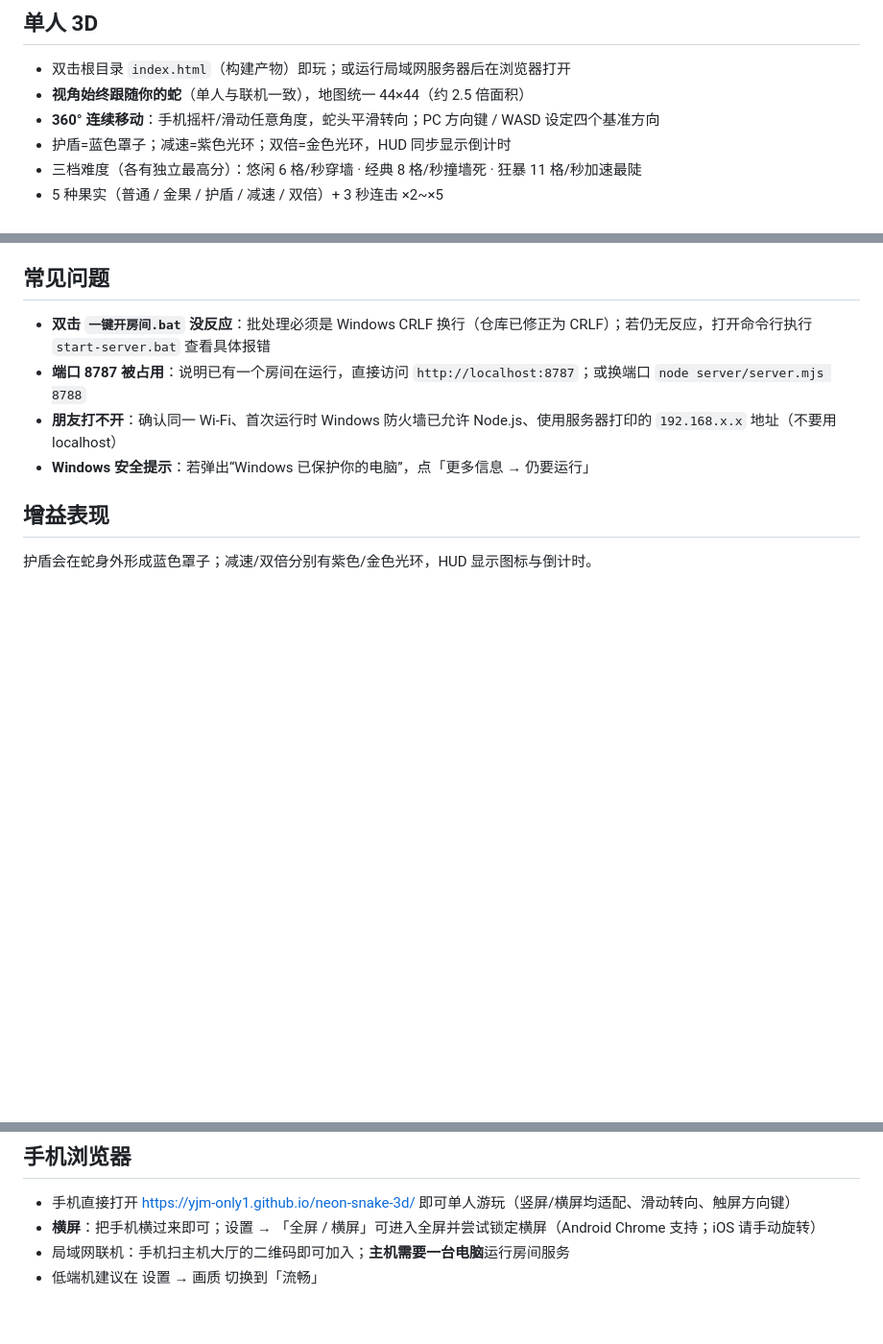
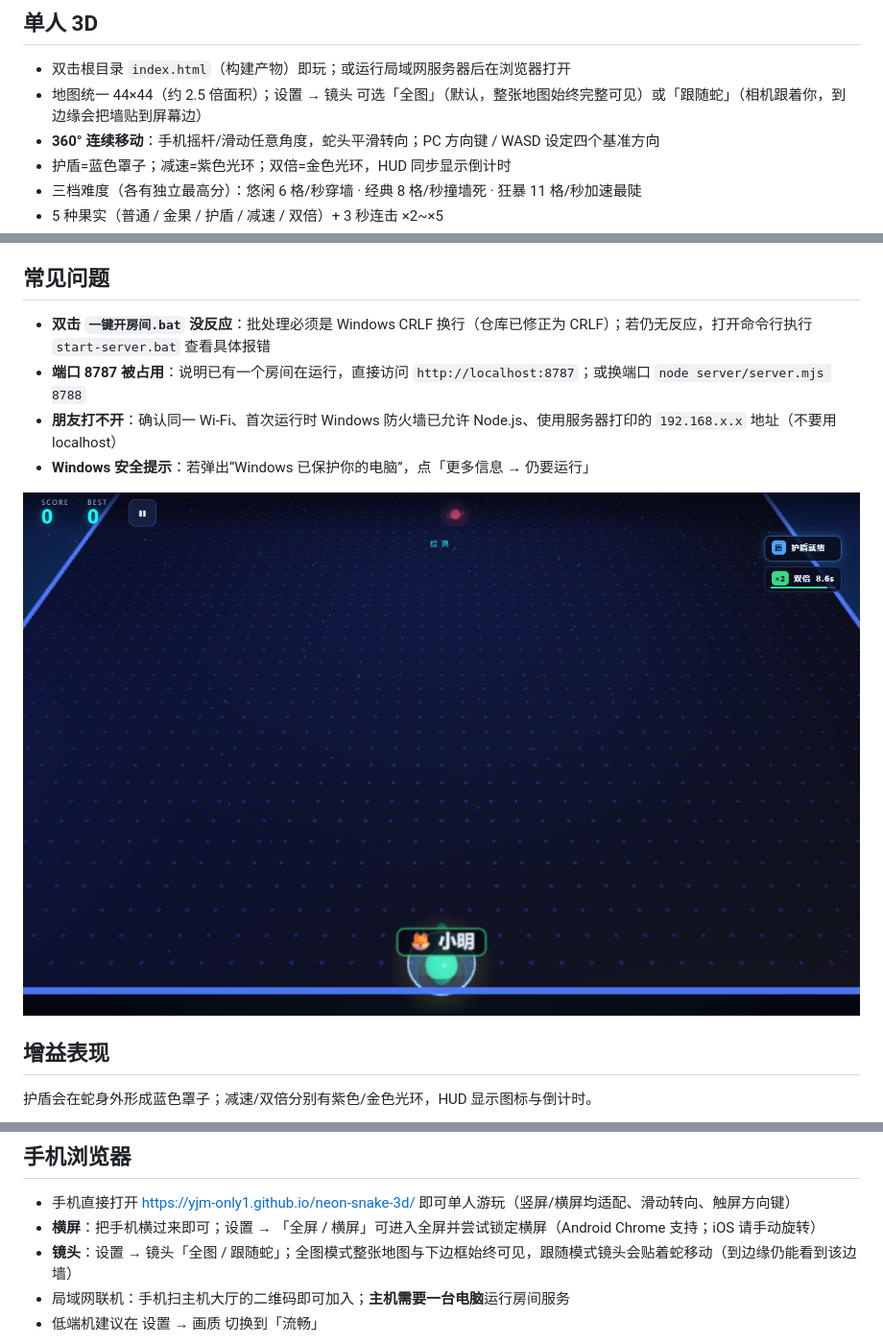
Before and after one commit to yjm-only1/neon-snake-3d, a Markdown page: README.md, 3 parts joined by grey strips. Shown at 96% size. Drawn GitHub-style; pictures changed too: screenshots/edge-bottom-3d.png; blank space fills up the shorter version.

```diff
--- a/README.md
+++ b/README.md
@@ -15,7 +15,7 @@ Three.js 3D 贪吃蛇：保留经典玩法（三档难度 / 5 种果实 / 连击
 ## 单人 3D
 
 - 双击根目录 `index.html`（构建产物）即玩；或运行局域网服务器后在浏览器打开
-- **视角始终跟随你的蛇**（单人与联机一致），地图统一 44×44（约 2.5 倍面积）
+- 地图统一 44×44（约 2.5 倍面积）；设置 → 镜头 可选「全图」（默认，整张地图始终完整可见）或「跟随蛇」（相机跟着你，到边缘会把墙贴到屏幕边）
 - **360° 连续移动**：手机摇杆/滑动任意角度，蛇头平滑转向；PC 方向键 / WASD 设定四个基准方向
 - 护盾=蓝色罩子；减速=紫色光环；双倍=金色光环，HUD 同步显示倒计时
 - 三档难度（各有独立最高分）：悠闲 6 格/秒穿墙 · 经典 8 格/秒撞墙死 · 狂暴 11 格/秒加速最陡
@@ -69,6 +69,8 @@ node server/server.mjs
 - **朋友打不开**：确认同一 Wi-Fi、首次运行时 Windows 防火墙已允许 Node.js、使用服务器打印的 `192.168.x.x` 地址（不要用 localhost）
 - **Windows 安全提示**：若弹出“Windows 已保护你的电脑”，点「更多信息 → 仍要运行」
 
+![跟随镜头下边界](screenshots/edge-bottom-3d.png)
+
 ## 增益表现
 
 护盾会在蛇身外形成蓝色罩子；减速/双倍分别有紫色/金色光环，HUD 显示图标与倒计时。
@@ -90,6 +92,7 @@ node server/server.mjs
 
 - 手机直接打开 https://yjm-only1.github.io/neon-snake-3d/ 即可单人游玩（竖屏/横屏均适配、滑动转向、触屏方向键）
 - **横屏**：把手机横过来即可；设置 → 「全屏 / 横屏」可进入全屏并尝试锁定横屏（Android Chrome 支持；iOS 请手动旋转）
+- **镜头**：设置 → 镜头「全图 / 跟随蛇」；全图模式整张地图与下边框始终可见，跟随模式镜头会贴着蛇移动（到边缘仍能看到该边墙）
 - 局域网联机：手机扫主机大厅的二维码即可加入；**主机需要一台电脑**运行房间服务
 - 低端机建议在 设置 → 画质 切换到「流畅」
 
```
Also changed, not shown: 9 other files.
